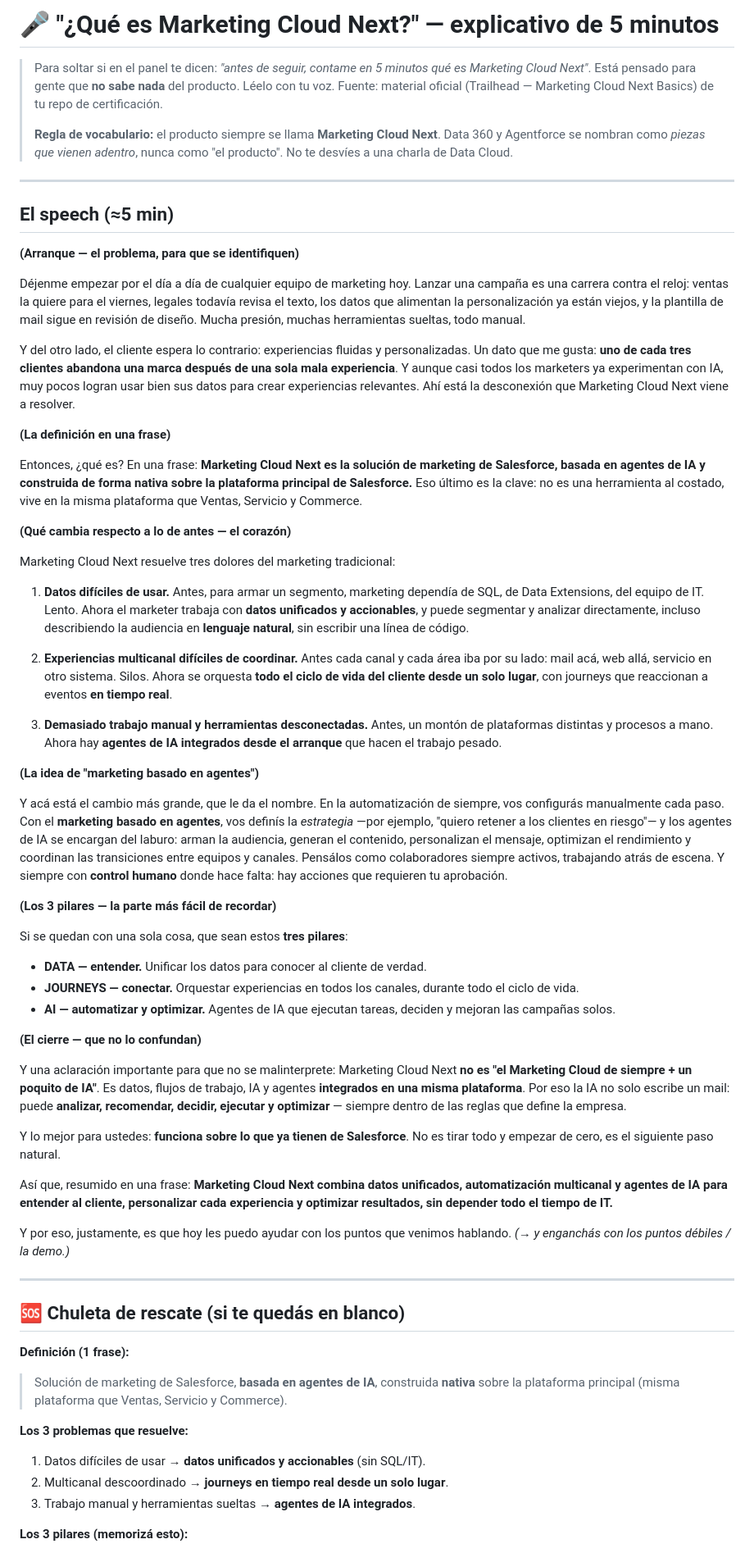
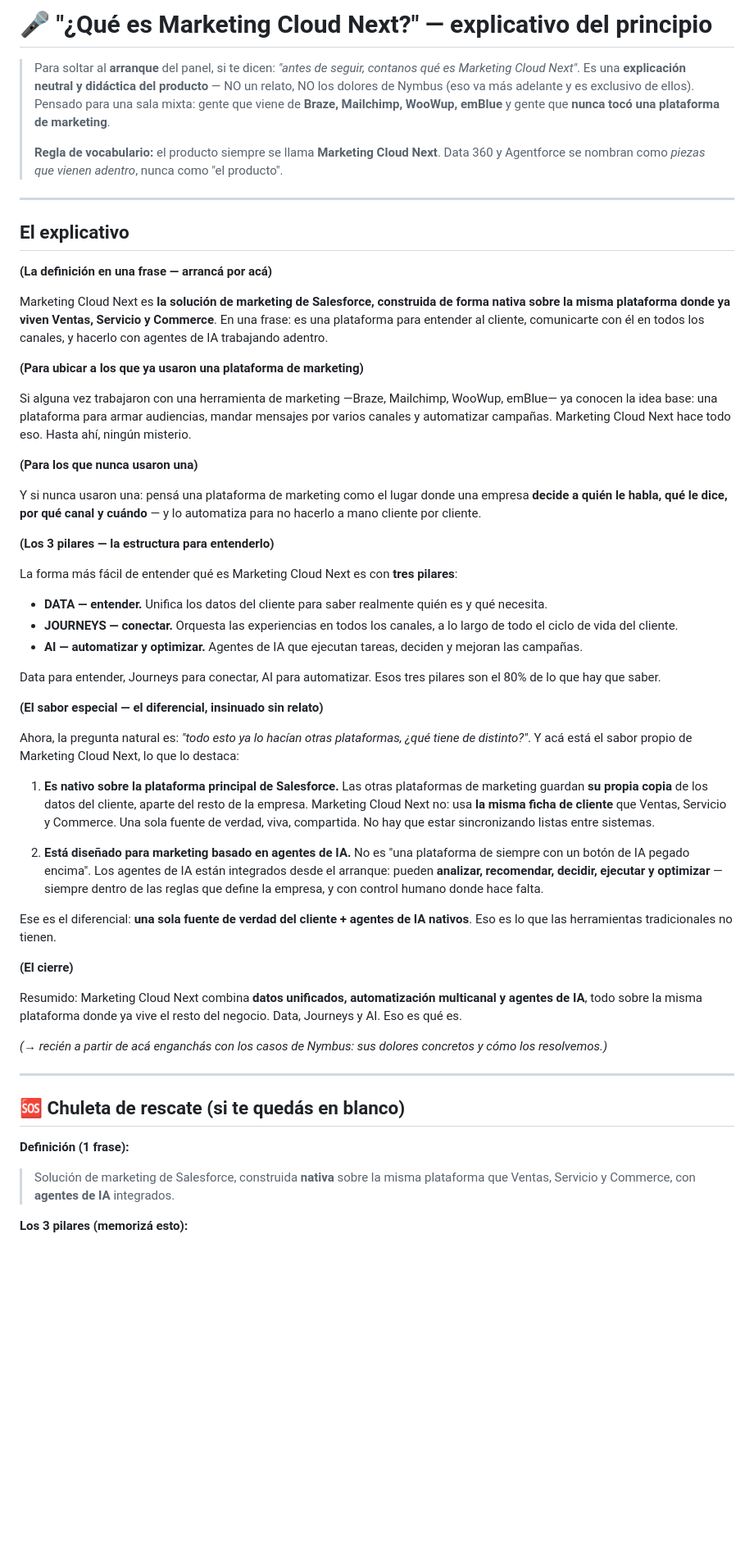
Before and after one commit to pedrolucianodiaz/nymbus-deck, a Markdown page: que-es-marketing-cloud-next.md, the part around one of its changes. Shown at 82% size. GitHub-like rendering; blank space fills up the shorter version.

Commit message:
Reescribir explicativo: definicion + 3 pilares, sin relato

```diff
--- a/que-es-marketing-cloud-next.md
+++ b/que-es-marketing-cloud-next.md
@@ -1,68 +1,59 @@
-# 🎤 "¿Qué es Marketing Cloud Next?" — explicativo de 5 minutos
+# 🎤 "¿Qué es Marketing Cloud Next?" — explicativo del principio
 
-> Para soltar si en el panel te dicen: *"antes de seguir, contame en 5 minutos qué es Marketing Cloud Next"*.
-> Está pensado para gente que **no sabe nada** del producto. Léelo con tu voz.
-> Fuente: material oficial (Trailhead — Marketing Cloud Next Basics) de tu repo de certificación.
+> Para soltar al **arranque** del panel, si te dicen: *"antes de seguir, contanos qué es Marketing Cloud Next"*.
+> Es una **explicación neutral y didáctica del producto** — NO un relato, NO los dolores de Nymbus (eso va más adelante y es exclusivo de ellos).
+> Pensado para una sala mixta: gente que viene de **Braze, Mailchimp, WooWup, emBlue** y gente que **nunca tocó una plataforma de marketing**.
 >
-> **Regla de vocabulario:** el producto siempre se llama **Marketing Cloud Next**. Data 360 y Agentforce se nombran como *piezas que vienen adentro*, nunca como "el producto". No te desvíes a una charla de Data Cloud.
+> **Regla de vocabulario:** el producto siempre se llama **Marketing Cloud Next**. Data 360 y Agentforce se nombran como *piezas que vienen adentro*, nunca como "el producto".
 
 ---
 
-## El speech (≈5 min)
+## El explicativo
 
-**(Arranque — el problema, para que se identifiquen)**
+**(La definición en una frase — arrancá por acá)**
 
-Déjenme empezar por el día a día de cualquier equipo de marketing hoy. Lanzar una campaña es una carrera contra el reloj: ventas la quiere para el viernes, legales todavía revisa el texto, los datos que alimentan la personalización ya están viejos, y la plantilla de mail sigue en revisión de diseño. Mucha presión, muchas herramientas sueltas, todo manual.
+Marketing Cloud Next es **la solución de marketing de Salesforce, construida de forma nativa sobre la misma plataforma donde ya viven Ventas, Servicio y Commerce**. En una frase: es una plataforma para entender al cliente, comunicarte con él en todos los canales, y hacerlo con agentes de IA trabajando adentro.
 
-Y del otro lado, el cliente espera lo contrario: experiencias fluidas y personalizadas. Un dato que me gusta: **uno de cada tres clientes abandona una marca después de una sola mala experiencia**. Y aunque casi todos los marketers ya experimentan con IA, muy pocos logran usar bien sus datos para crear experiencias relevantes. Ahí está la desconexión que Marketing Cloud Next viene a resolver.
+**(Para ubicar a los que ya usaron una plataforma de marketing)**
 
-**(La definición en una frase)**
+Si alguna vez trabajaron con una herramienta de marketing —Braze, Mailchimp, WooWup, emBlue— ya conocen la idea base: una plataforma para armar audiencias, mandar mensajes por varios canales y automatizar campañas. Marketing Cloud Next hace todo eso. Hasta ahí, ningún misterio.
 
-Entonces, ¿qué es? En una frase: **Marketing Cloud Next es la solución de marketing de Salesforce, basada en agentes de IA y construida de forma nativa sobre la plataforma principal de Salesforce.** Eso último es la clave: no es una herramienta al costado, vive en la misma plataforma que Ventas, Servicio y Commerce.
+**(Para los que nunca usaron una)**
 
-**(Qué cambia respecto a lo de antes — el corazón)**
+Y si nunca usaron una: pensá una plataforma de marketing como el lugar donde una empresa **decide a quién le habla, qué le dice, por qué canal y cuándo** — y lo automatiza para no hacerlo a mano cliente por cliente.
 
-Marketing Cloud Next resuelve tres dolores del marketing tradicional:
+**(Los 3 pilares — la estructura para entenderlo)**
 
-1. **Datos difíciles de usar.** Antes, para armar un segmento, marketing dependía de SQL, de Data Extensions, del equipo de IT. Lento. Ahora el marketer trabaja con **datos unificados y accionables**, y puede segmentar y analizar directamente, incluso describiendo la audiencia en **lenguaje natural**, sin escribir una línea de código.
+La forma más fácil de entender qué es Marketing Cloud Next es con **tres pilares**:
 
-2. **Experiencias multicanal difíciles de coordinar.** Antes cada canal y cada área iba por su lado: mail acá, web allá, servicio en otro sistema. Silos. Ahora se orquesta **todo el ciclo de vida del cliente desde un solo lugar**, con journeys que reaccionan a eventos **en tiempo real**.
+- **DATA — entender.** Unifica los datos del cliente para saber realmente quién es y qué necesita.
+- **JOURNEYS — conectar.** Orquesta las experiencias en todos los canales, a lo largo de todo el ciclo de vida del cliente.
+- **AI — automatizar y optimizar.** Agentes de IA que ejecutan tareas, deciden y mejoran las campañas.
 
-3. **Demasiado trabajo manual y herramientas desconectadas.** Antes, un montón de plataformas distintas y procesos a mano. Ahora hay **agentes de IA integrados desde el arranque** que hacen el trabajo pesado.
+Data para entender, Journeys para conectar, AI para automatizar. Esos tres pilares son el 80% de lo que hay que saber.
 
-**(La idea de "marketing basado en agentes")**
+**(El sabor especial — el diferencial, insinuado sin relato)**
 
-Y acá está el cambio más grande, que le da el nombre. En la automatización de siempre, vos configurás manualmente cada paso. Con el **marketing basado en agentes**, vos definís la *estrategia* —por ejemplo, "quiero retener a los clientes en riesgo"— y los agentes de IA se encargan del laburo: arman la audiencia, generan el contenido, personalizan el mensaje, optimizan el rendimiento y coordinan las transiciones entre equipos y canales. Pensálos como colaboradores siempre activos, trabajando atrás de escena. Y siempre con **control humano** donde hace falta: hay acciones que requieren tu aprobación.
+Ahora, la pregunta natural es: *"todo esto ya lo hacían otras plataformas, ¿qué tiene de distinto?"*. Y acá está el sabor propio de Marketing Cloud Next, lo que lo destaca:
 
-**(Los 3 pilares — la parte más fácil de recordar)**
+1. **Es nativo sobre la plataforma principal de Salesforce.** Las otras plataformas de marketing guardan **su propia copia** de los datos del cliente, aparte del resto de la empresa. Marketing Cloud Next no: usa **la misma ficha de cliente** que Ventas, Servicio y Commerce. Una sola fuente de verdad, viva, compartida. No hay que estar sincronizando listas entre sistemas.
 
-Si se quedan con una sola cosa, que sean estos **tres pilares**:
+2. **Está diseñado para marketing basado en agentes de IA.** No es "una plataforma de siempre con un botón de IA pegado encima". Los agentes de IA están integrados desde el arranque: pueden **analizar, recomendar, decidir, ejecutar y optimizar** — siempre dentro de las reglas que define la empresa, y con control humano donde hace falta.
 
-- **DATA — entender.** Unificar los datos para conocer al cliente de verdad.
-- **JOURNEYS — conectar.** Orquestar experiencias en todos los canales, durante todo el ciclo de vida.
-- **AI — automatizar y optimizar.** Agentes de IA que ejecutan tareas, deciden y mejoran las campañas solos.
+Ese es el diferencial: **una sola fuente de verdad del cliente + agentes de IA nativos**. Eso es lo que las herramientas tradicionales no tienen.
 
-**(El cierre — que no lo confundan)**
+**(El cierre)**
 
-Y una aclaración importante para que no se malinterprete: Marketing Cloud Next **no es "el Marketing Cloud de siempre + un poquito de IA"**. Es datos, flujos de trabajo, IA y agentes **integrados en una misma plataforma**. Por eso la IA no solo escribe un mail: puede **analizar, recomendar, decidir, ejecutar y optimizar** — siempre dentro de las reglas que define la empresa.
+Resumido: Marketing Cloud Next combina **datos unificados, automatización multicanal y agentes de IA**, todo sobre la misma plataforma donde ya vive el resto del negocio. Data, Journeys y AI. Eso es qué es.
 
-Y lo mejor para ustedes: **funciona sobre lo que ya tienen de Salesforce**. No es tirar todo y empezar de cero, es el siguiente paso natural.
-
-Así que, resumido en una frase: **Marketing Cloud Next combina datos unificados, automatización multicanal y agentes de IA para entender al cliente, personalizar cada experiencia y optimizar resultados, sin depender todo el tiempo de IT.**
-
-Y por eso, justamente, es que hoy les puedo ayudar con los puntos que venimos hablando. *(→ y enganchás con los puntos débiles / la demo.)*
+*(→ recién a partir de acá enganchás con los casos de Nymbus: sus dolores concretos y cómo los resolvemos.)*
 
 ---
 
 ## 🆘 Chuleta de rescate (si te quedás en blanco)
 
 **Definición (1 frase):**
-> Solución de marketing de Salesforce, **basada en agentes de IA**, construida **nativa** sobre la plataforma principal (misma plataforma que Ventas, Servicio y Commerce).
-
-**Los 3 problemas que resuelve:**
-1. Datos difíciles de usar → **datos unificados y accionables** (sin SQL/IT).
-2. Multicanal descoordinado → **journeys en tiempo real desde un solo lugar**.
-3. Trabajo manual y herramientas sueltas → **agentes de IA integrados**.
+> Solución de marketing de Salesforce, construida **nativa** sobre la misma plataforma que Ventas, Servicio y Commerce, con **agentes de IA** integrados.
 
 **Los 3 pilares (memorizá esto):**
 - **DATA** → entender
```
Also changed, not shown: other parts of que-es-marketing-cloud-next.md (+15 -20 lines).
